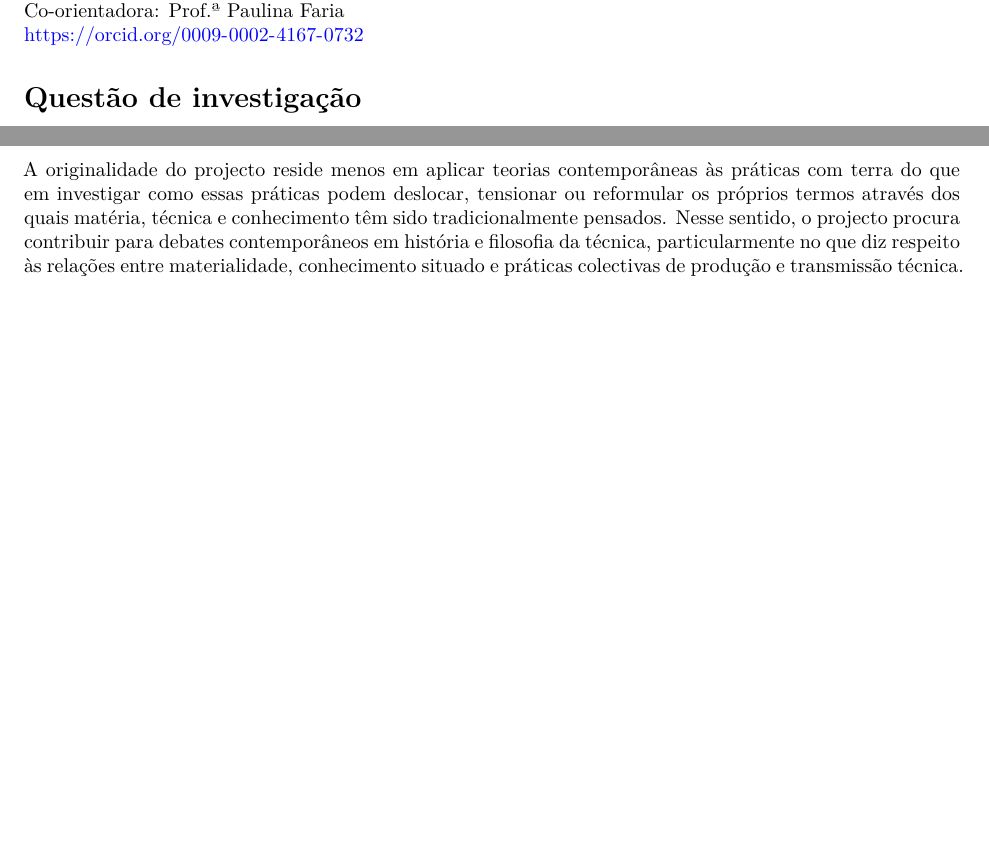
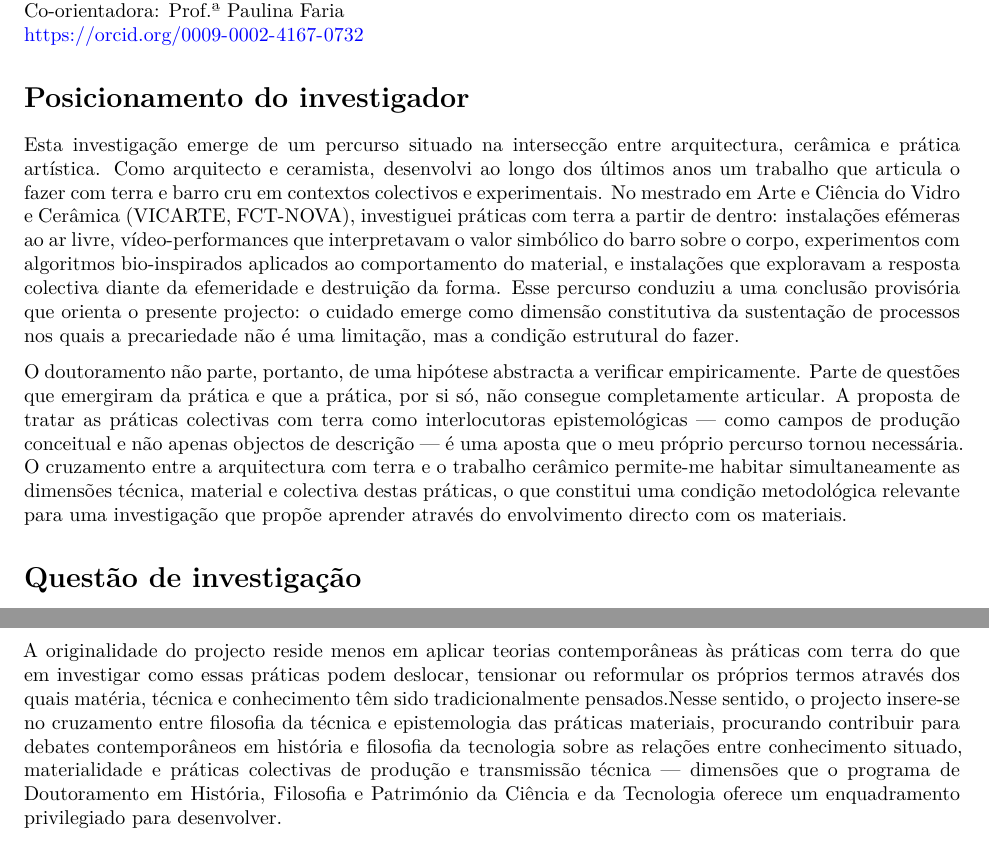
Before and after one commit to abelhaeletronica/doutoramento, a Quarto document (candidatura/manuscript/proposta.qmd): two parts of pages 1 and 3 of 5 before the commit and two parts of pages 1 and 4 of 6 after it, joined at a grey line, cut so that both start at the same text, the shorter picture padded with empty space. Rendered offline with R 4.5, knitr and Pandoc in place of Quarto, then LaTeX, with nearby package versions.

Commit message:
commit -m "Atualização da proposta de doutoramento: introdução e questão de investigação"

````diff
--- a/candidatura/manuscript/proposta.qmd
+++ b/candidatura/manuscript/proposta.qmd
@@ -15,6 +15,11 @@ Orientador proposto: Prof. Davide Scarso\\
 Co-orientadora: Prof.ª Paulina Faria\\
 \url{https://orcid.org/0009-0002-4167-0732}}
 ```
+# Posicionamento do investigador
+
+Esta investigação emerge de um percurso situado na intersecção entre arquitectura, cerâmica e prática artística. Como arquitecto e ceramista, desenvolvi ao longo dos últimos anos um trabalho que articula o fazer com terra e barro cru em contextos colectivos e experimentais. No mestrado em Arte e Ciência do Vidro e Cerâmica (VICARTE, FCT-NOVA), investiguei práticas com terra a partir de dentro: instalações efémeras ao ar livre, vídeo-performances que interpretavam o valor simbólico do barro sobre o corpo, experimentos com algoritmos bio-inspirados aplicados ao comportamento do material, e instalações que exploravam a resposta colectiva diante da efemeridade e destruição da forma. Esse percurso conduziu a uma conclusão provisória que orienta o presente projecto: o cuidado emerge como dimensão constitutiva da sustentação de processos nos quais a precariedade não é uma limitação, mas a condição estrutural do fazer.
+
+O doutoramento não parte, portanto, de uma hipótese abstracta a verificar empiricamente. Parte de questões que emergiram da prática e que a prática, por si só, não consegue completamente articular. A proposta de tratar as práticas colectivas com terra como interlocutoras epistemológicas — como campos de produção conceitual e não apenas objectos de descrição — é uma aposta que o meu próprio percurso tornou necessária. O cruzamento entre a arquitectura com terra e o trabalho cerâmico permite-me habitar simultaneamente as dimensões técnica, material e colectiva destas práticas, o que constitui uma condição metodológica relevante para uma investigação que propõe aprender através do envolvimento directo com os materiais.
 
 # Questão de investigação
 
@@ -76,7 +81,7 @@ O estado da arte permite identificar uma lacuna produtiva: se os novos materiali
 
 Esta investigação propõe ocupar esse espaço: tratar práticas colectivas com terra como interlocutoras epistemológicas — não como casos empíricos que ilustram teorias previamente estabelecidas, mas como campos em que conceitos como cuidado, agenciamento colectivo, técnica e instabilidade constitutiva se tornam materialmente pensáveis.
 
-A originalidade do projecto reside menos em aplicar teorias contemporâneas às práticas com terra do que em investigar como essas práticas podem deslocar, tensionar ou reformular os próprios termos através dos quais matéria, técnica e conhecimento têm sido tradicionalmente pensados. Nesse sentido, o projecto procura contribuir para debates contemporâneos em história e filosofia da técnica, particularmente no que diz respeito às relações entre materialidade, conhecimento situado e práticas colectivas de produção e transmissão técnica.
+A originalidade do projecto reside menos em aplicar teorias contemporâneas às práticas com terra do que em investigar como essas práticas podem deslocar, tensionar ou reformular os próprios termos através dos quais matéria, técnica e conhecimento têm sido tradicionalmente pensados.Nesse sentido, o projecto insere-se no cruzamento entre filosofia da técnica e epistemologia das práticas materiais, procurando contribuir para debates contemporâneos em história e filosofia da tecnologia sobre as relações entre conhecimento situado, materialidade e práticas colectivas de produção e transmissão técnica — dimensões que o programa de Doutoramento em História, Filosofia e Património da Ciência e da Tecnologia oferece um enquadramento privilegiado para desenvolver.
 
 # Metodologia
 
````
Also changed, not shown: candidatura/manuscript/CV.pdf, candidatura/manuscript/carta.pdf, candidatura/manuscript/preamble.tex, candidatura/manuscript/proposta.pdf, 2 other files.
